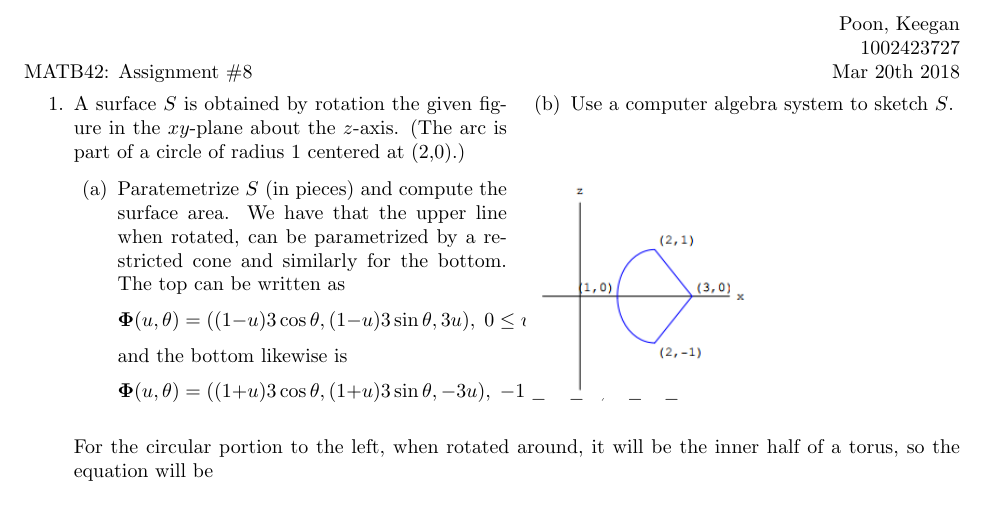
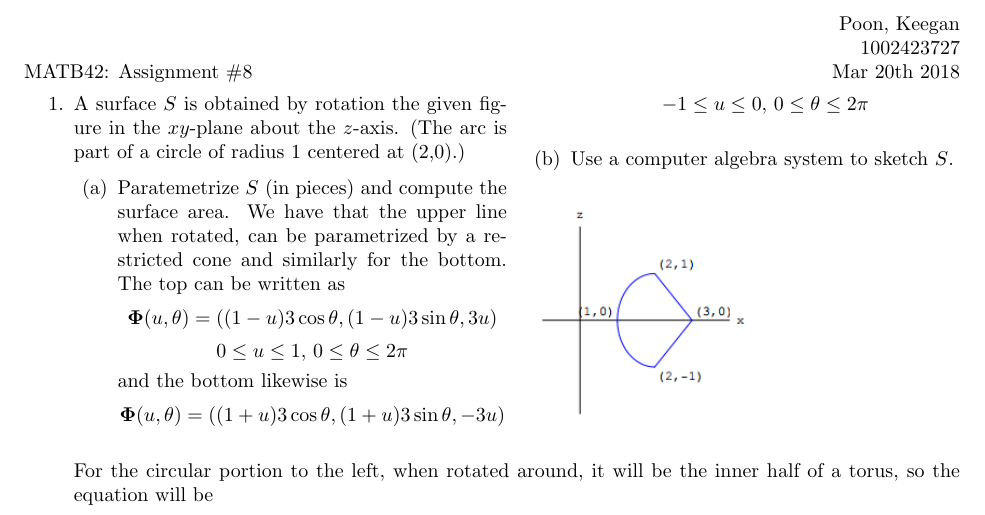
Before and after one commit to poonkeegan/school, a LaTeX document (matb42/a8.tex): part of page 1 of 3, cut so that both start at the same text. Compiled offline with pdfLaTeX.

Commit message:
Sun Mar 18 11:27:19 EDT 2018

```diff
--- a/matb42/a8.tex
+++ b/matb42/a8.tex
@@ -32,9 +32,11 @@ Mar 20th 2018}
         \begin{enumerate}
             \item Paratemetrize $S$ (in pieces) and compute the surface area.
             We have that the upper line when rotated, can be parametrized by a restricted cone and similarly for the bottom. The top can be written as
-            \[ \boldsymbol \Phi (u,\theta) = ((1-u)3 \cos \theta, (1-u)3 \sin \theta, 3u) ,\; 0\leq u \leq 1,\, 0 \leq \theta \leq 2\pi\]
+            \[ \boldsymbol \Phi (u,\theta) = ((1-u)3 \cos \theta, (1-u)3 \sin \theta, 3u) \]
+            \[0\leq u \leq 1,\, 0 \leq \theta \leq 2\pi\]
             and the bottom likewise is
-            \[ \boldsymbol \Phi (u,\theta) = ((1+u)3 \cos \theta, (1+u)3 \sin \theta, -3u) ,\; -1 \leq u \leq 0 ,\, 0 \leq \theta \leq 2\pi\]
+            \[ \boldsymbol \Phi (u,\theta) = ((1+u)3 \cos \theta, (1+u)3 \sin \theta, -3u) \]
+            \[ -1 \leq u \leq 0 ,\, 0 \leq \theta \leq 2\pi\]
             \item Use a computer algebra system to sketch $S$.
         \end{enumerate}
             \includegraphics[width=0.25\textwidth]{b42-a8-q1ex}
```
Also changed, not shown: matb42/a8.pdf.
